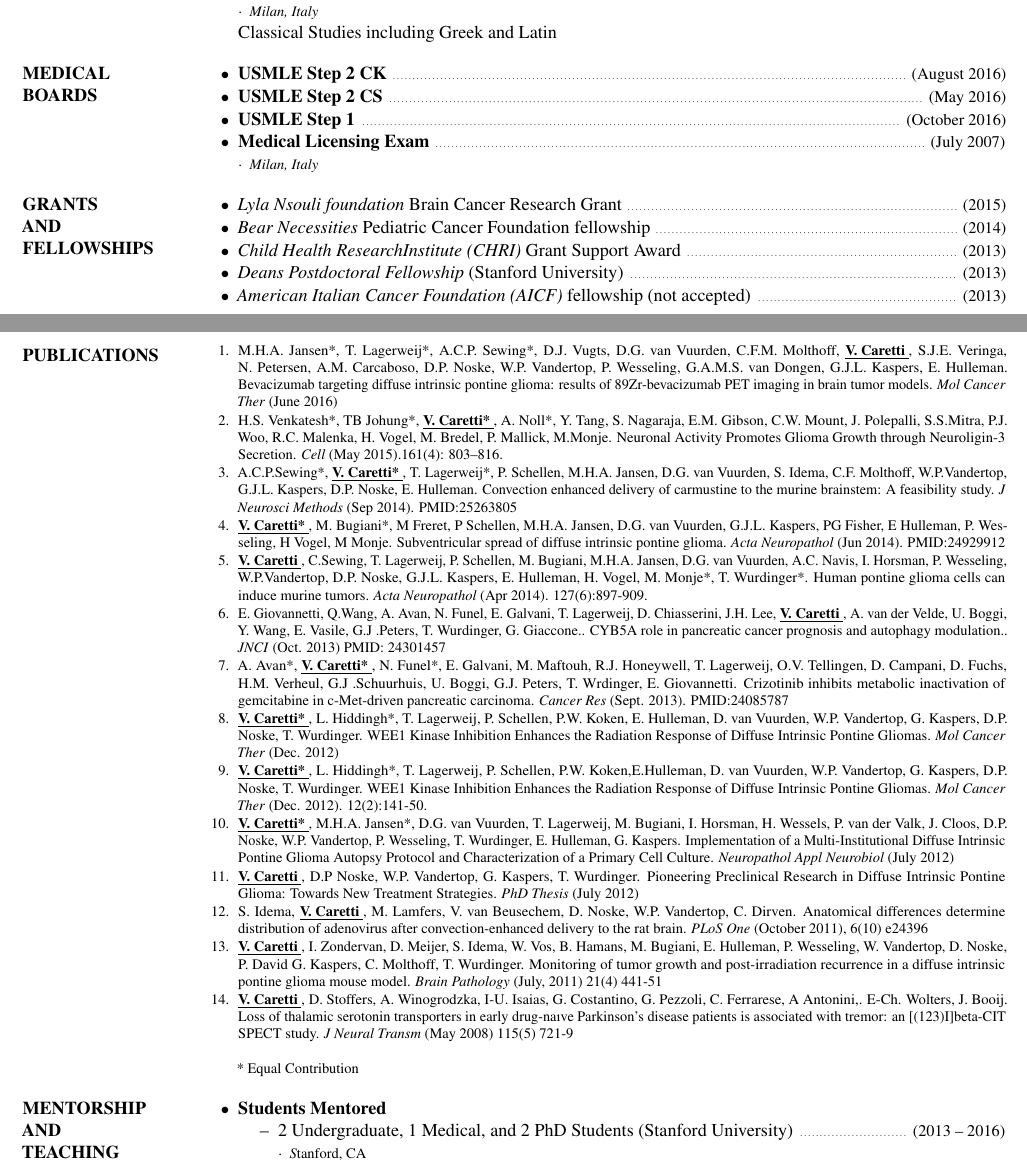
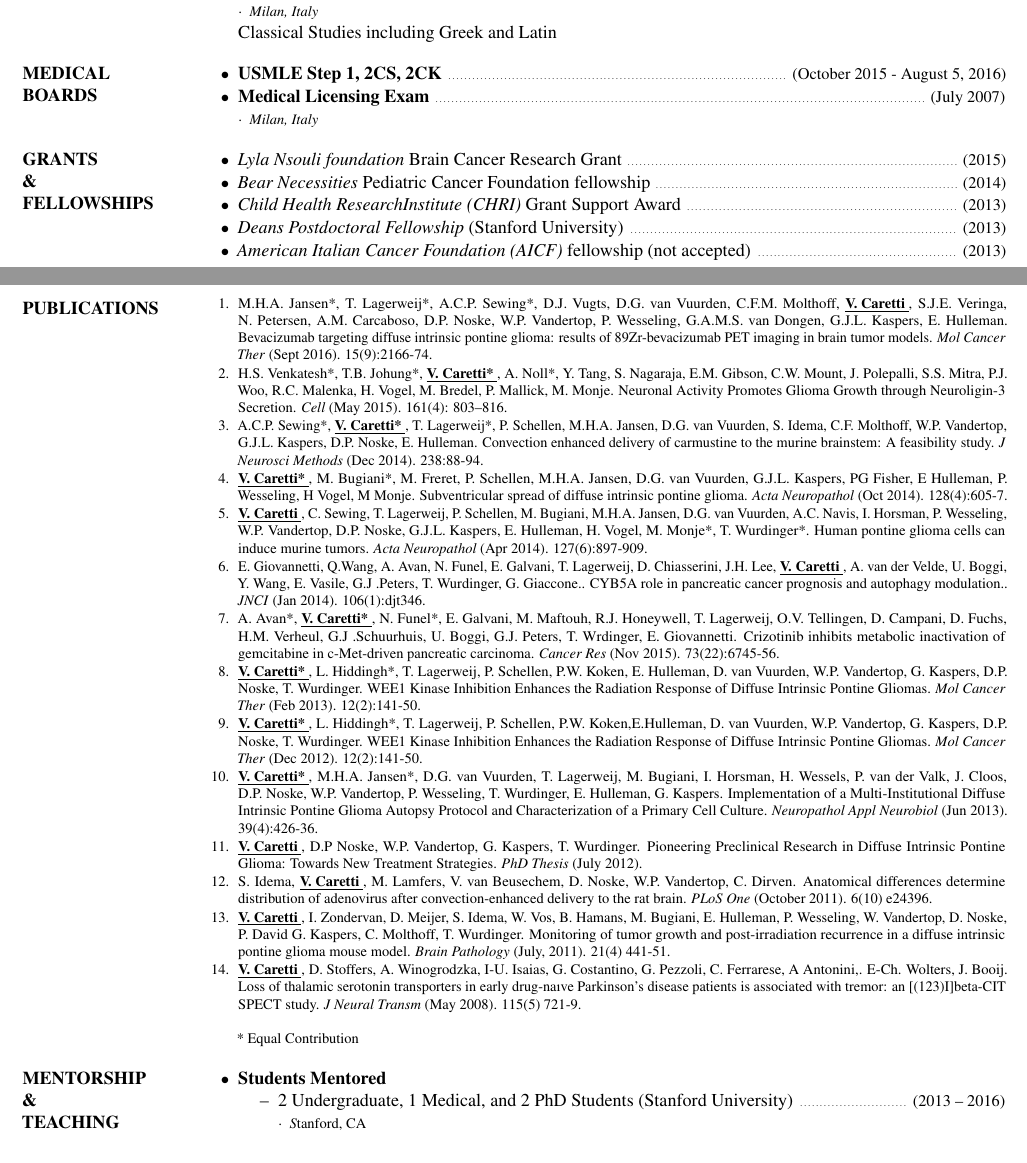
Before and after one commit to nick-codes/caretti-md.github.io, a LaTeX CV (cv.tex): two parts of pages 1 and 2 of 4, joined at a grey line, cut so that both start at the same text, the shorter picture padded with empty space. Compiled offline with pdfLaTeX.

Commit message:
Various corrections Viola wanted.

```diff
--- a/cv.tex
+++ b/cv.tex
@@ -121,13 +121,7 @@
 \section{MEDICAL \\ BOARDS}
 \begin{itemize}
 \item {
-  \titlestyle {USMLE Step 2 CK} \datestyle{August 2016}
-}
-\item {
-  \titlestyle {USMLE Step 2 CS} \datestyle{May 2016}
-}
-\item {
-  \titlestyle {USMLE Step 1} \datestyle{October 2016}
+  \titlestyle {USMLE Step 1, 2CS, 2CK} \datestyle{October 2015 - August 5, 2016}
 }
 \item {
   \titlestyle {Medical Licensing Exam} \datestyle{July 2007} \\
@@ -135,7 +129,7 @@
 }
 \end{itemize}
 
-\section{GRANTS \\ AND \\ FELLOWSHIPS}
+\section{GRANTS \\ \& \\ FELLOWSHIPS}
 \begin{itemize}
   \item \emph{Lyla Nsouli foundation} Brain Cancer Research Grant \datestyle{2015}
   \item \emph{Bear Necessities} Pediatric Cancer Foundation fellowship \datestyle{2014}
@@ -149,25 +143,25 @@
 \vspace{-0.75pt}
 {\footnotesize
 \begin{enumerate}
-\item M.H.A. Jansen*, T. Lagerweij*, A.C.P. Sewing*, D.J. Vugts, D.G. van Vuurden, C.F.M. Molthoff, \namestyle{V. Caretti}, S.J.E. Veringa, N. Petersen, A.M. Carcaboso, D.P. Noske, W.P. Vandertop, P. Wesseling, G.A.M.S. van Dongen, G.J.L. Kaspers, E. Hulleman. Bevacizumab targeting diffuse intrinsic pontine glioma: results of 89Zr-bevacizumab PET imaging in brain tumor models. \emph{Mol Cancer Ther} (June 2016)
-\item H.S. Venkatesh*, TB Johung*, \namestyle{V. Caretti*}, A. Noll*, Y. Tang, S. Nagaraja, E.M. Gibson, C.W. Mount, J. Polepalli, S.S.Mitra, P.J. Woo, R.C. Malenka, H. Vogel, M. Bredel, P. Mallick, M.Monje. Neuronal Activity Promotes Glioma Growth through Neuroligin-3 Secretion. \emph{Cell} (May 2015).161(4): 803–816.
-\item A.C.P.Sewing*, \namestyle{V. Caretti*}, T. Lagerweij*, P. Schellen, M.H.A. Jansen, D.G. van Vuurden, S. Idema, C.F. Molthoff, W.P.Vandertop, G.J.L. Kaspers, D.P. Noske, E. Hulleman. Convection enhanced delivery of carmustine to the murine brainstem: A feasibility study. \emph{J Neurosci Methods} (Sep 2014). PMID:25263805
-\item \namestyle{V. Caretti*}, M. Bugiani*, M Freret, P Schellen, M.H.A. Jansen, D.G. van Vuurden, G.J.L. Kaspers, PG Fisher, E Hulleman, P. Wesseling, H Vogel, M Monje. Subventricular spread of diffuse intrinsic pontine glioma. \emph{Acta Neuropathol} (Jun 2014). PMID:24929912
-\item \namestyle{V. Caretti}, C.Sewing, T. Lagerweij, P. Schellen, M. Bugiani, M.H.A. Jansen, D.G. van Vuurden, A.C. Navis, I. Horsman, P. Wesseling, W.P.Vandertop, D.P. Noske, G.J.L. Kaspers, E. Hulleman, H. Vogel, M. Monje*, T. Wurdinger*. Human pontine glioma cells can induce murine tumors. \emph{Acta Neuropathol} (Apr 2014). 127(6):897-909.
-\item E. Giovannetti, Q.Wang, A. Avan, N. Funel, E. Galvani, T. Lagerweij, D. Chiasserini, J.H. Lee, \namestyle{V. Caretti}, A. van der Velde, U. Boggi, Y. Wang, E. Vasile, G.J .Peters, T. Wurdinger, G. Giaccone.. CYB5A role in pancreatic cancer prognosis and autophagy modulation.. \emph{JNCI} (Oct. 2013) PMID: 24301457
-\item A. Avan*, \namestyle{V. Caretti*}, N. Funel*, E. Galvani, M. Maftouh, R.J. Honeywell, T. Lagerweij, O.V. Tellingen, D. Campani, D. Fuchs, H.M. Verheul, G.J .Schuurhuis, U. Boggi, G.J. Peters, T. Wrdinger, E. Giovannetti. Crizotinib inhibits metabolic inactivation of gemcitabine in c-Met-driven pancreatic carcinoma. \emph{Cancer Res} (Sept. 2013). PMID:24085787
-\item \namestyle{V. Caretti*}, L. Hiddingh*, T. Lagerweij, P. Schellen, P.W. Koken, E. Hulleman, D. van Vuurden, W.P. Vandertop, G. Kaspers, D.P. Noske, T. Wurdinger. WEE1 Kinase Inhibition Enhances the Radiation Response of Diffuse Intrinsic Pontine Gliomas. \emph{Mol Cancer Ther} (Dec. 2012)
-\item \namestyle{V. Caretti*}, L. Hiddingh*, T. Lagerweij, P. Schellen, P.W. Koken,E.Hulleman, D. van Vuurden, W.P. Vandertop, G. Kaspers, D.P. Noske, T. Wurdinger. WEE1 Kinase Inhibition Enhances the Radiation Response of Diffuse Intrinsic Pontine Gliomas. \emph{Mol Cancer Ther} (Dec. 2012). 12(2):141-50.
-\item \namestyle{V. Caretti*}, M.H.A. Jansen*, D.G. van Vuurden, T. Lagerweij, M. Bugiani, I. Horsman, H. Wessels, P. van der Valk, J. Cloos, D.P. Noske, W.P. Vandertop, P. Wesseling, T. Wurdinger, E. Hulleman, G. Kaspers. Implementation of a Multi-Institutional Diffuse Intrinsic Pontine Glioma Autopsy Protocol and Characterization of a Primary Cell Culture. \emph{Neuropathol Appl Neurobiol} (July 2012)
-\item \namestyle{V. Caretti}, D.P Noske, W.P. Vandertop, G. Kaspers, T. Wurdinger. Pioneering Preclinical Research in Diffuse Intrinsic Pontine Glioma: Towards New Treatment Strategies. \emph{PhD Thesis} (July 2012)
-\item S. Idema, \namestyle{V. Caretti}, M. Lamfers, V. van Beusechem, D. Noske, W.P. Vandertop, C. Dirven. Anatomical differences determine distribution of adenovirus after convection-enhanced delivery to the rat brain. \emph{PLoS One} (October 2011), 6(10) e24396
-\item \namestyle{V. Caretti}, I. Zondervan, D. Meijer, S. Idema, W. Vos, B. Hamans, M. Bugiani, E. Hulleman, P. Wesseling, W. Vandertop, D. Noske, P. David G. Kaspers, C. Molthoff, T. Wurdinger. Monitoring of tumor growth and post-irradiation recurrence in a diffuse intrinsic pontine glioma mouse model. \emph{Brain Pathology} (July, 2011) 21(4) 441-51
-\item \namestyle{V. Caretti}, D. Stoffers, A. Winogrodzka, I-U. Isaias, G. Costantino, G. Pezzoli, C. Ferrarese, A Antonini,. E-Ch. Wolters, J. Booij. Loss of thalamic serotonin transporters in early drug-naıve Parkinson’s disease patients is associated with tremor: an [(123)I]beta-CIT SPECT study. \emph{J Neural Transm} (May 2008) 115(5) 721-9
+\item M.H.A. Jansen*, T. Lagerweij*, A.C.P. Sewing*, D.J. Vugts, D.G. van Vuurden, C.F.M. Molthoff, \namestyle{V. Caretti}, S.J.E. Veringa, N. Petersen, A.M. Carcaboso, D.P. Noske, W.P. Vandertop, P. Wesseling, G.A.M.S. van Dongen, G.J.L. Kaspers, E. Hulleman. Bevacizumab targeting diffuse intrinsic pontine glioma: results of 89Zr-bevacizumab PET imaging in brain tumor models. \emph{Mol Cancer Ther} (Sept 2016). 15(9):2166-74.
+\item H.S. Venkatesh*, T.B. Johung*, \namestyle{V. Caretti*}, A. Noll*, Y. Tang, S. Nagaraja, E.M. Gibson, C.W. Mount, J. Polepalli, S.S. Mitra, P.J. Woo, R.C. Malenka, H. Vogel, M. Bredel, P. Mallick, M. Monje. Neuronal Activity Promotes Glioma Growth through Neuroligin-3 Secretion. \emph{Cell} (May 2015). 161(4): 803–816.
+\item A.C.P. Sewing*, \namestyle{V. Caretti*}, T. Lagerweij*, P. Schellen, M.H.A. Jansen, D.G. van Vuurden, S. Idema, C.F. Molthoff, W.P. Vandertop, G.J.L. Kaspers, D.P. Noske, E. Hulleman. Convection enhanced delivery of carmustine to the murine brainstem: A feasibility study. \emph{J Neurosci Methods} (Dec 2014). 238:88-94.
+\item \namestyle{V. Caretti*}, M. Bugiani*, M. Freret, P. Schellen, M.H.A. Jansen, D.G. van Vuurden, G.J.L. Kaspers, PG Fisher, E Hulleman, P. Wesseling, H Vogel, M Monje. Subventricular spread of diffuse intrinsic pontine glioma. \emph{Acta Neuropathol} (Oct 2014). 128(4):605-7.
+\item \namestyle{V. Caretti}, C. Sewing, T. Lagerweij, P. Schellen, M. Bugiani, M.H.A. Jansen, D.G. van Vuurden, A.C. Navis, I. Horsman, P. Wesseling, W.P. Vandertop, D.P. Noske, G.J.L. Kaspers, E. Hulleman, H. Vogel, M. Monje*, T. Wurdinger*. Human pontine glioma cells can induce murine tumors. \emph{Acta Neuropathol} (Apr 2014). 127(6):897-909.
+\item E. Giovannetti, Q.Wang, A. Avan, N. Funel, E. Galvani, T. Lagerweij, D. Chiasserini, J.H. Lee, \namestyle{V. Caretti}, A. van der Velde, U. Boggi, Y. Wang, E. Vasile, G.J .Peters, T. Wurdinger, G. Giaccone.. CYB5A role in pancreatic cancer prognosis and autophagy modulation.. \emph{JNCI} (Jan 2014). 106(1):djt346.
+\item A. Avan*, \namestyle{V. Caretti*}, N. Funel*, E. Galvani, M. Maftouh, R.J. Honeywell, T. Lagerweij, O.V. Tellingen, D. Campani, D. Fuchs, H.M. Verheul, G.J .Schuurhuis, U. Boggi, G.J. Peters, T. Wrdinger, E. Giovannetti. Crizotinib inhibits metabolic inactivation of gemcitabine in c-Met-driven pancreatic carcinoma. \emph{Cancer Res} (Nov 2015). 73(22):6745-56.
+\item \namestyle{V. Caretti*}, L. Hiddingh*, T. Lagerweij, P. Schellen, P.W. Koken, E. Hulleman, D. van Vuurden, W.P. Vandertop, G. Kaspers, D.P. Noske, T. Wurdinger. WEE1 Kinase Inhibition Enhances the Radiation Response of Diffuse Intrinsic Pontine Gliomas. \emph{Mol Cancer Ther} (Feb 2013). 12(2):141-50.
+\item \namestyle{V. Caretti*}, L. Hiddingh*, T. Lagerweij, P. Schellen, P.W. Koken,E.Hulleman, D. van Vuurden, W.P. Vandertop, G. Kaspers, D.P. Noske, T. Wurdinger. WEE1 Kinase Inhibition Enhances the Radiation Response of Diffuse Intrinsic Pontine Gliomas. \emph{Mol Cancer Ther} (Dec 2012). 12(2):141-50.
+\item \namestyle{V. Caretti*}, M.H.A. Jansen*, D.G. van Vuurden, T. Lagerweij, M. Bugiani, I. Horsman, H. Wessels, P. van der Valk, J. Cloos, D.P. Noske, W.P. Vandertop, P. Wesseling, T. Wurdinger, E. Hulleman, G. Kaspers. Implementation of a Multi-Institutional Diffuse Intrinsic Pontine Glioma Autopsy Protocol and Characterization of a Primary Cell Culture. \emph{Neuropathol Appl Neurobiol} (Jun 2013). 39(4):426-36.
+\item \namestyle{V. Caretti}, D.P Noske, W.P. Vandertop, G. Kaspers, T. Wurdinger. Pioneering Preclinical Research in Diffuse Intrinsic Pontine Glioma: Towards New Treatment Strategies. \emph{PhD Thesis} (July 2012).
+\item S. Idema, \namestyle{V. Caretti}, M. Lamfers, V. van Beusechem, D. Noske, W.P. Vandertop, C. Dirven. Anatomical differences determine distribution of adenovirus after convection-enhanced delivery to the rat brain. \emph{PLoS One} (October 2011). 6(10) e24396.
+\item \namestyle{V. Caretti}, I. Zondervan, D. Meijer, S. Idema, W. Vos, B. Hamans, M. Bugiani, E. Hulleman, P. Wesseling, W. Vandertop, D. Noske, P. David G. Kaspers, C. Molthoff, T. Wurdinger. Monitoring of tumor growth and post-irradiation recurrence in a diffuse intrinsic pontine glioma mouse model. \emph{Brain Pathology} (July, 2011). 21(4) 441-51.
+\item \namestyle{V. Caretti}, D. Stoffers, A. Winogrodzka, I-U. Isaias, G. Costantino, G. Pezzoli, C. Ferrarese, A Antonini,. E-Ch. Wolters, J. Booij. Loss of thalamic serotonin transporters in early drug-naıve Parkinson’s disease patients is associated with tremor: an [(123)I]beta-CIT SPECT study. \emph{J Neural Transm} (May 2008). 115(5) 721-9.
   \\ \\ {* Equal Contribution}
 \end{enumerate}
 }
 
-\section{MENTORSHIP \\ AND \\ TEACHING}
+\section{MENTORSHIP \\ \& \\ TEACHING}
 \begin{itemize}
   \item {
     {\bf Students Mentored}
```
Also changed, not shown: cv.tex (8 more changed lines).
